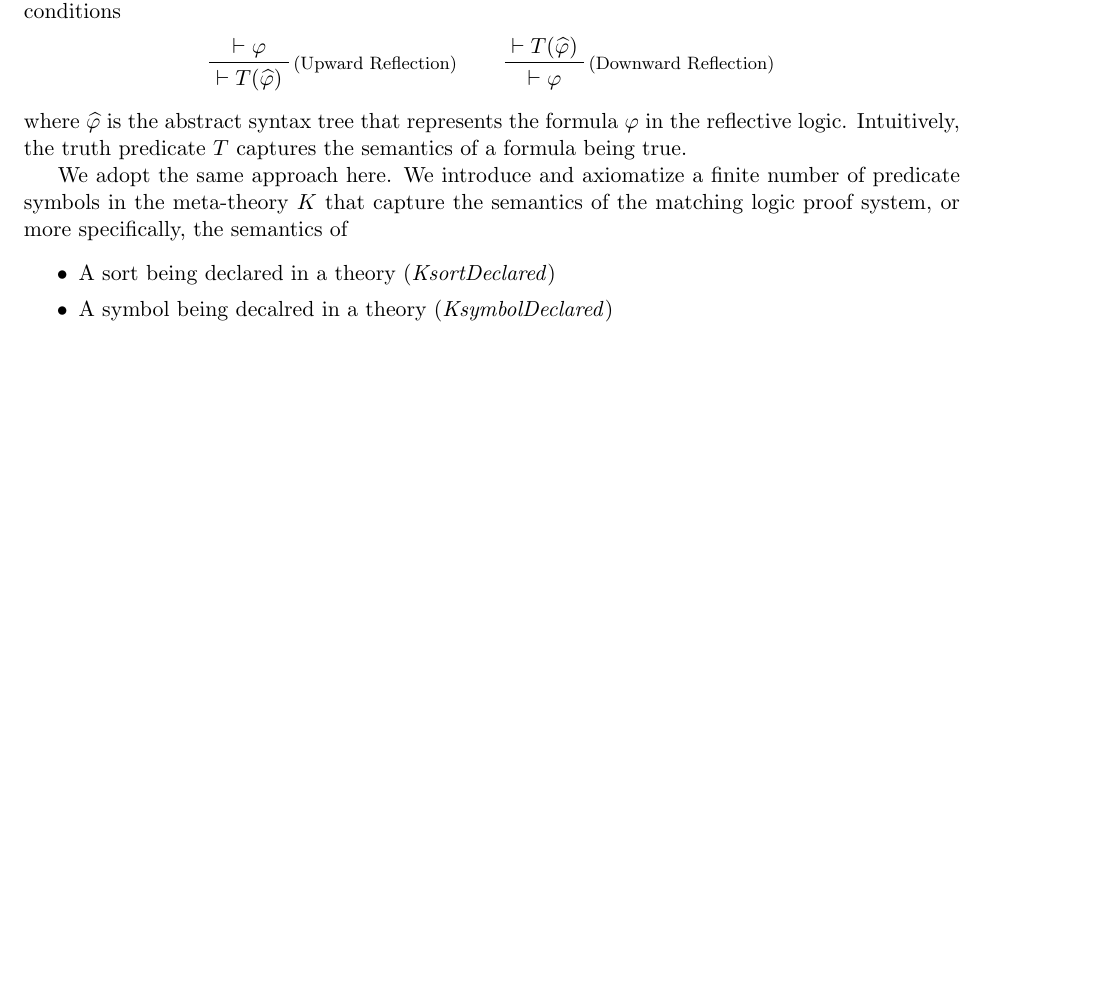
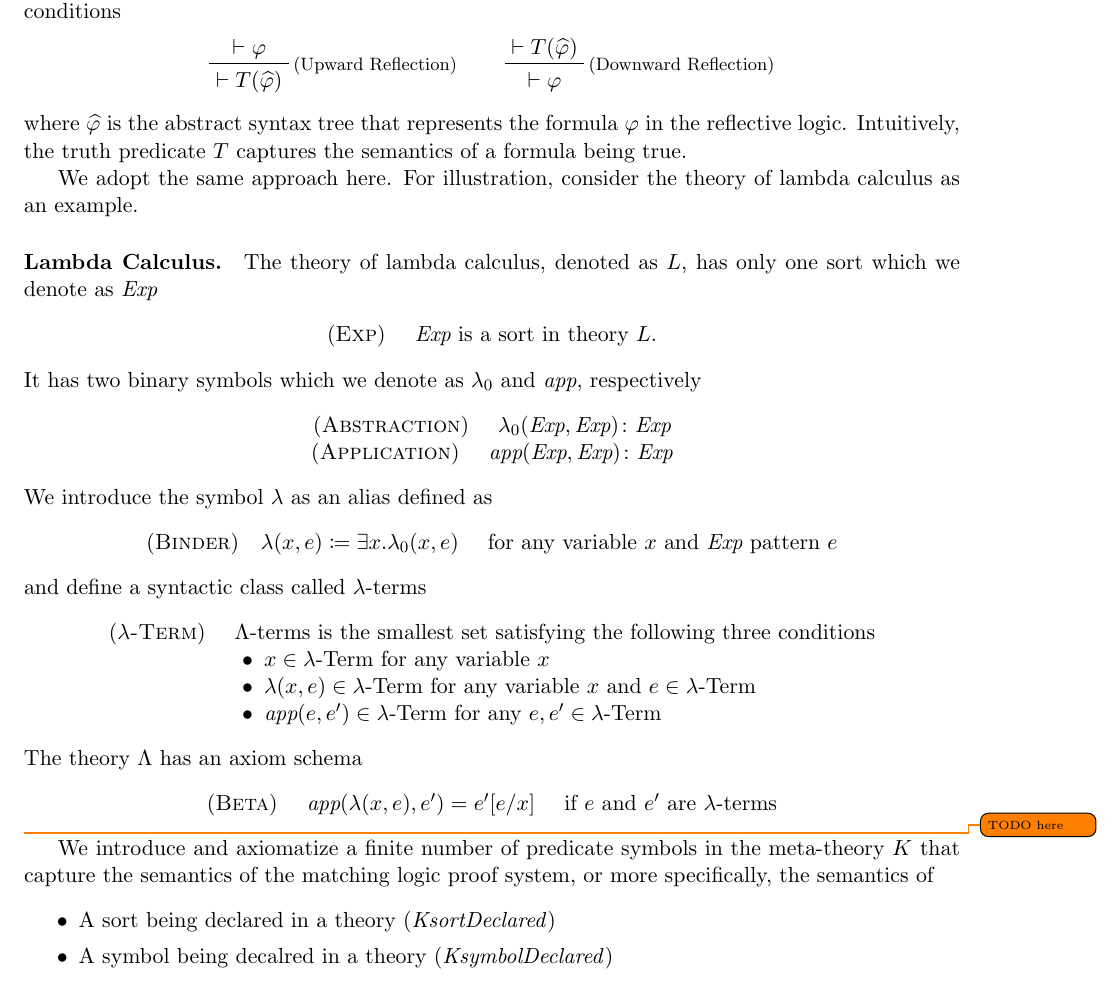
Before and after one commit to runtimeverification/haskell-backend, a LaTeX document (docs/semantics-of-k.tex): part of page 10 of 34, cut so that both start at the same text, the shorter picture padded with empty space. Compiled offline with pdfLaTeX.

Commit message:
Add the lambda calculus example to reflection section

```diff
--- a/docs/semantics-of-k.tex
+++ b/docs/semantics-of-k.tex
@@ -83,6 +83,9 @@
 
   % Package for quotations:
   \usepackage{csquotes}
+
+  % Package for customizing lists environments:
+  \usepackage{enumitem}
 
 
   % Define ceiling and flooring symbols:
@@ -181,6 +184,8 @@
   \newcommand{\Bag}{\textit{Bag}}
   \newcommand{\Set}{\textit{Set}}
   \newcommand{\Map}{\textit{Map}}
+  \newcommand{\Exp}{\textit{Exp}}
+  \newcommand{\app}{\textit{app}}
   \newcommand{\parametric}[2]{{#1}\raisebox{.2ex}{\texttt{\footnotesize{\{}}}#2\raisebox{.2ex}{\texttt{\footnotesize{\}}}}}
   \newcommand{\parametricscript}[2]{{#1}\raisebox{.2ex}{\texttt{\tiny{\{}}}#2\raisebox{.2ex}{\texttt{\tiny{\}}}}}
 
@@ -1187,7 +1192,44 @@ formula $\varphi$ in the reflective logic.
 Intuitively, the truth predicate $T$ captures the semantics of a formula being
 true.
 
-We adopt the same approach here. We introduce and axiomatize a finite number of
+We adopt the same approach here.
+For illustration, consider the theory of lambda calculus as an example.
+\paragraph{Lambda Calculus.} The theory of lambda calculus, denoted as $L$, has
+only one sort which we denote as $\Exp$
+\begin{center}
+	(\textsc{Exp}) \quad $\Exp$ is a sort in theory $L$.
+\end{center} It has two binary symbols which we
+denote as $\lambda_0$ and $\app$, respectively
+\begin{center}
+	(\textsc{Abstraction}) \quad $\lambda_0(\Exp, \Exp) \colon \Exp$
+	\\
+	(\textsc{Application}) \quad $\app(\Exp, \Exp) \colon \Exp$
+\end{center}
+We introduce the symbol $\lambda$ as an alias defined as
+\begin{center}
+	(\textsc{Binder})\quad $ \lambda(x, e) \coloneqq \exists x . \lambda_0(x,
+	e)$ \quad for any variable $x$ and $\Exp$ pattern $e$
+\end{center}
+and define a syntactic class called $\lambda$-terms
+\begin{center}
+	(\textsc{$\lambda$-Term}) \quad $\Lambda$-terms is the smallest set
+	satisfying the following three conditions
+	\begin{itemize}[leftmargin=11em,nosep]
+		\item $x \in \text{$\lambda$-Term}$ for any variable $x$
+		\item $\lambda(x, e) \in \text{$\lambda$-Term}$ for any variable $x$
+		and $e \in \text{$\lambda$-Term}$
+		\item $\app(e, e') \in \text{$\lambda$-Term}$ for any $e, e' \in
+		\text{$\lambda$-Term}$
+	\end{itemize}
+\end{center}
+The theory $\Lambda$ has an axiom schema
+\begin{center}
+	(\textsc{Beta}) \quad $\app(\lambda(x, e), e') = e'[e/x]$
+	\quad if $e$ and $e'$ are $\lambda$-terms
+\end{center}
+\todo{TODO here}
+
+We introduce and axiomatize a finite number of
 predicate symbols in the meta-theory $K$ that capture the semantics of the
 matching logic proof system, or more specifically, the semantics of
 \begin{itemize}\itemsep0em
```
Also changed, not shown: docs/semantics-of-k.tex (2 more changed lines).
